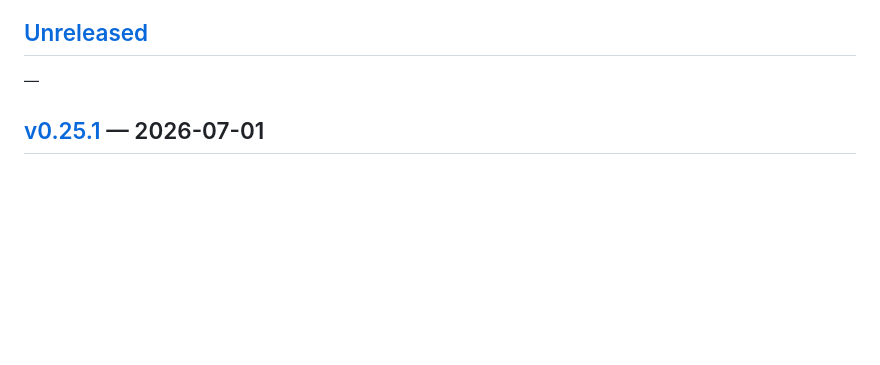
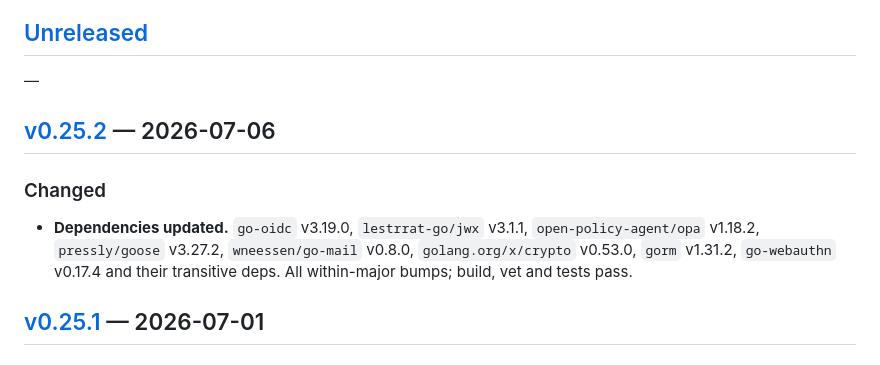
Before and after one commit to NhProGamer/orion-auth-backend, a Markdown page: CHANGELOG.md, the part around one of its changes. Rendered like a GitHub page; blank space fills up the shorter version.

Commit message:
docs(changelog): release v0.25.2

```diff
--- a/CHANGELOG.md
+++ b/CHANGELOG.md
@@ -8,6 +8,15 @@ adheres to [Semantic Versioning](https://semver.org) — see
 ## [Unreleased]
 
 —
+
+## [v0.25.2] — 2026-07-06
+
+### Changed
+
+- **Dependencies updated.** `go-oidc` v3.19.0, `lestrrat-go/jwx` v3.1.1,
+  `open-policy-agent/opa` v1.18.2, `pressly/goose` v3.27.2, `wneessen/go-mail`
+  v0.8.0, `golang.org/x/crypto` v0.53.0, `gorm` v1.31.2, `go-webauthn` v0.17.4
+  and their transitive deps. All within-major bumps; build, vet and tests pass.
 
 ## [v0.25.1] — 2026-07-01
 
```
Also changed, not shown: other parts of CHANGELOG.md (+2 -1 lines).
